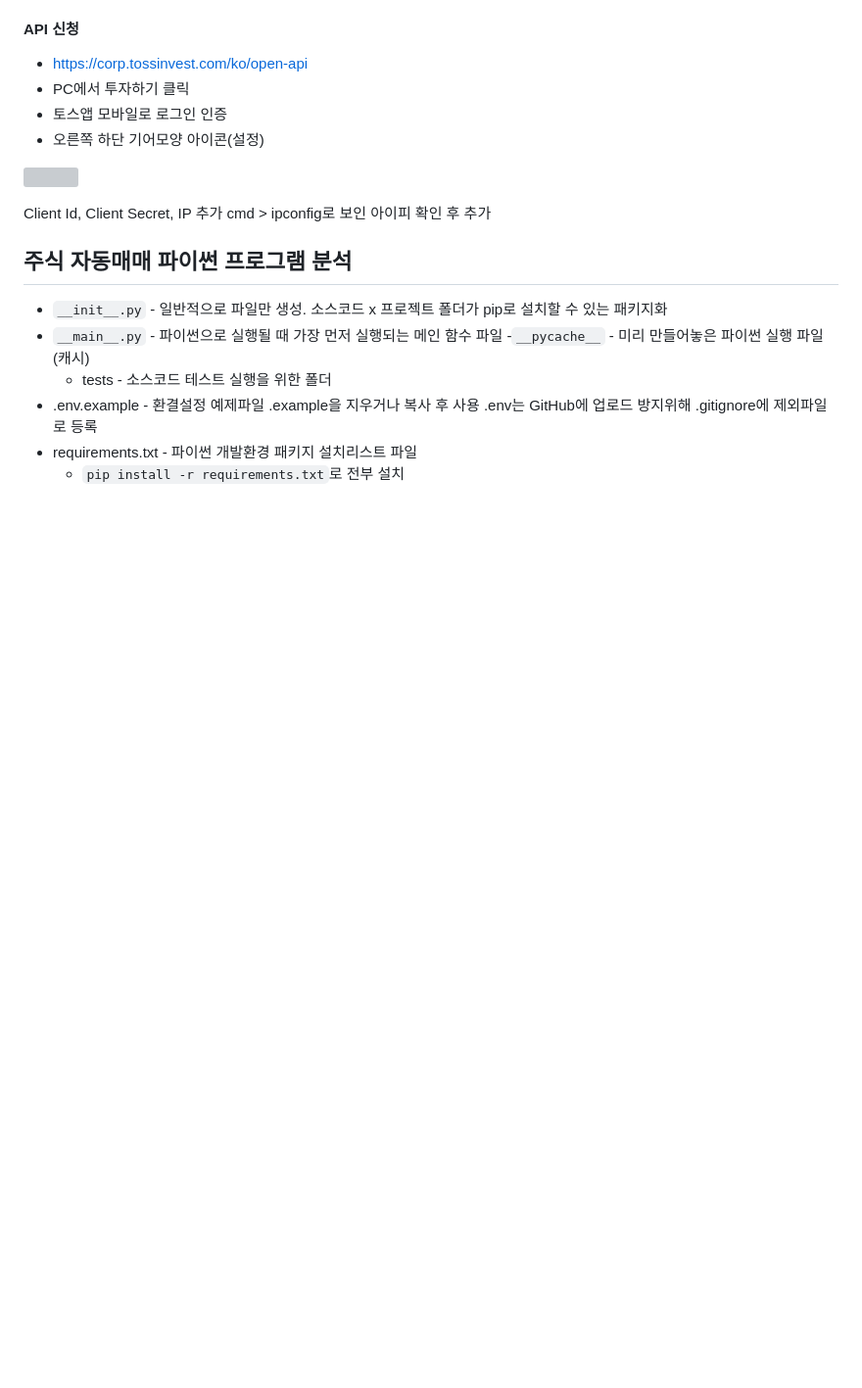
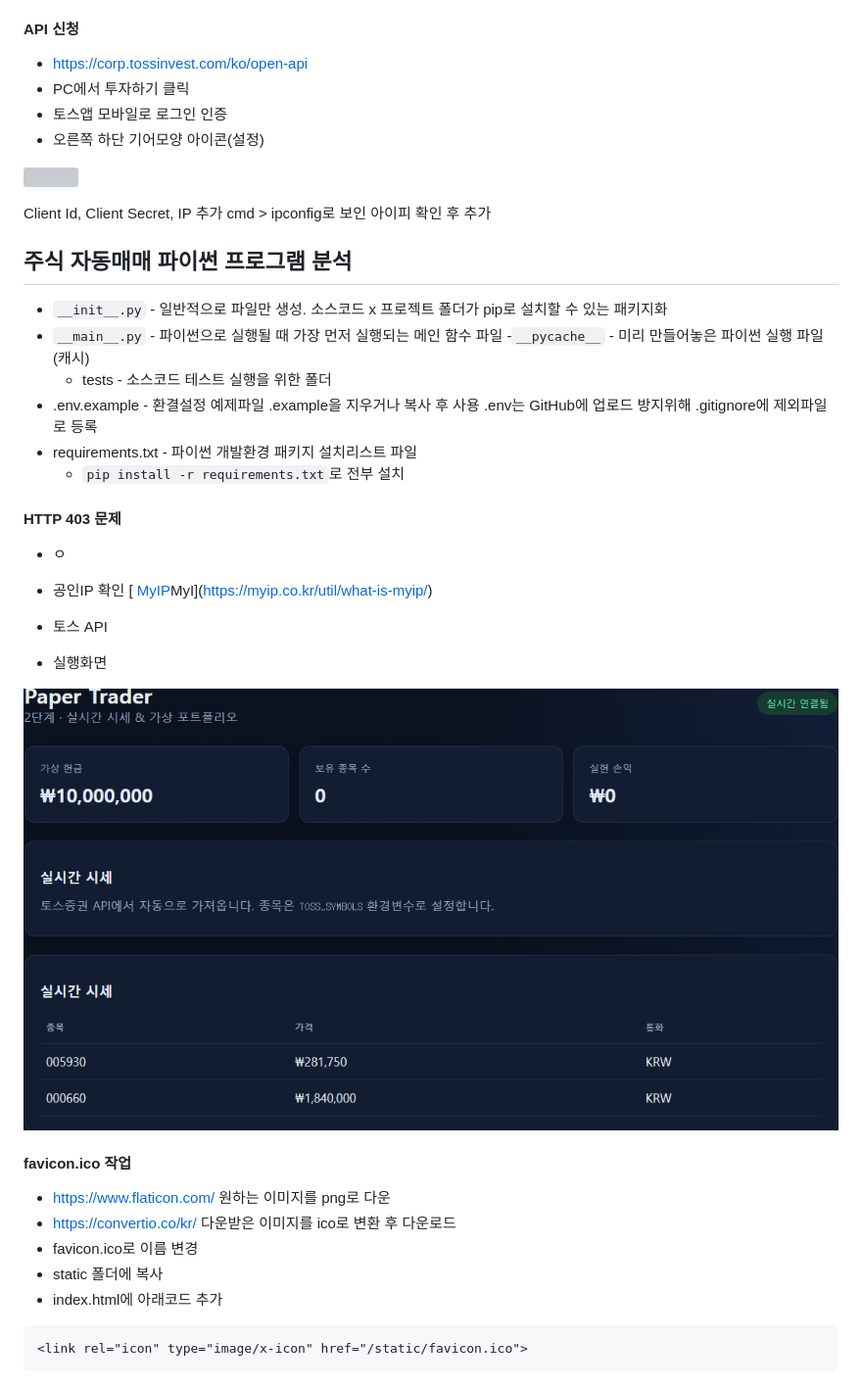
Before and after one commit to tpqnls-lab/ai-vibecoding-2026, a Markdown page: README.md, the part around the change printed below. Shown: that part at 98% size. Rendered like a GitHub page; pictures changed too: assets/20260923_114112_image.png (added); blank space fills up the shorter version; grey boxes are pictures that could not be loaded.

````diff
--- a/README.md
+++ b/README.md
@@ -83,9 +83,7 @@ AI에게 코딩을 시키자, 제대로!
 - 토스앱 모바일로 로그인 인증
 - 오른쪽 하단 기어모양 아이콘(설정)
 
-
 ![](https://github.com/hugoMGSung/ai-vibecoding-2026/raw/main/assets/20260921_170830_image.png)
-
 
 Client Id, Client Secret, IP 추가
 cmd > ipconfig로 보인 아이피 확인 후 추가
@@ -97,6 +95,38 @@ cmd > ipconfig로 보인 아이피 확인 후 추가
   -`__pycache__` - 미리 만들어놓은 파이썬 실행 파일(캐시)
   - tests - 소스코드 테스트 실행을 위한 폴더
 - .env.example - 환결설정 예제파일 .example을 지우거나 복사 후 사용
-      .env는 GitHub에 업로드 방지위해 .gitignore에 제외파일로 등록
+  .env는 GitHub에 업로드 방지위해 .gitignore에 제외파일로 등록
 - requirements.txt - 파이썬 개발환경 패키지 설치리스트 파일
-    - `pip install -r requirements.txt`로 전부 설치
+  - `pip install -r requirements.txt`로 전부 설치
+
+
+#### HTTP 403 문제
+
+- ㅇ
+
+
+- 공인IP 확인 [ [MyIP](https://myip.co.kr/util/what-is-myip/)MyI](https://myip.co.kr/util/what-is-myip/)
+
+
+- 토스 API
+
+
+- 실행화면
+
+![](assets/20260923_114112_image.png)
+
+
+#### favicon.ico 작업
+
+- https://www.flaticon.com/  원하는 이미지를 png로 다운
+- https://convertio.co/kr/   다운받은 이미지를 ico로 변환 후 다운로드
+- favicon.ico로 이름 변경
+- static 폴더에 복사
+- index.html에 아래코드 추가
+
+```html
+<link rel="icon" type="image/x-icon" href="/static/favicon.ico">
+```
+
+
+
````
Also changed, not shown: other parts of README.md (+8 -0 lines), Auto_trader/README.md (+10 -0 lines), 8 other files.
